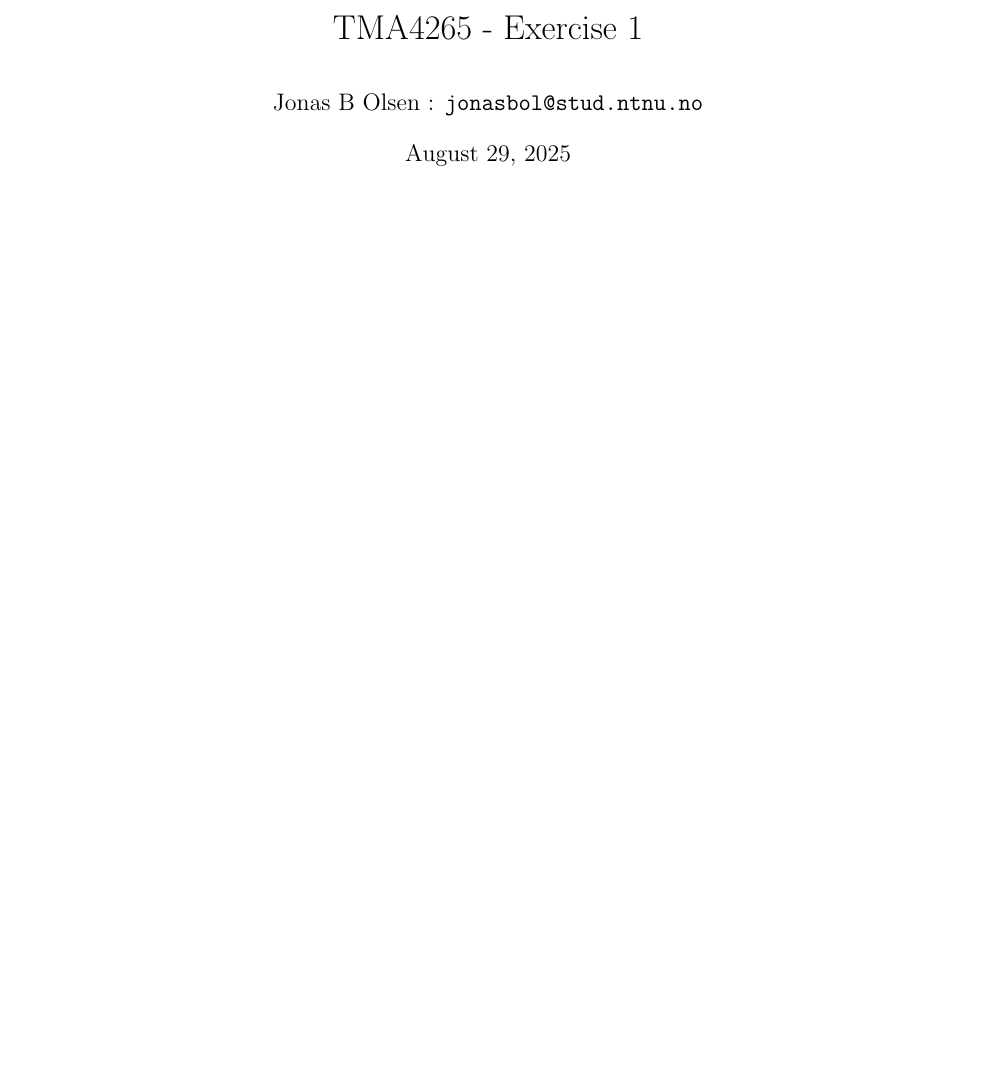
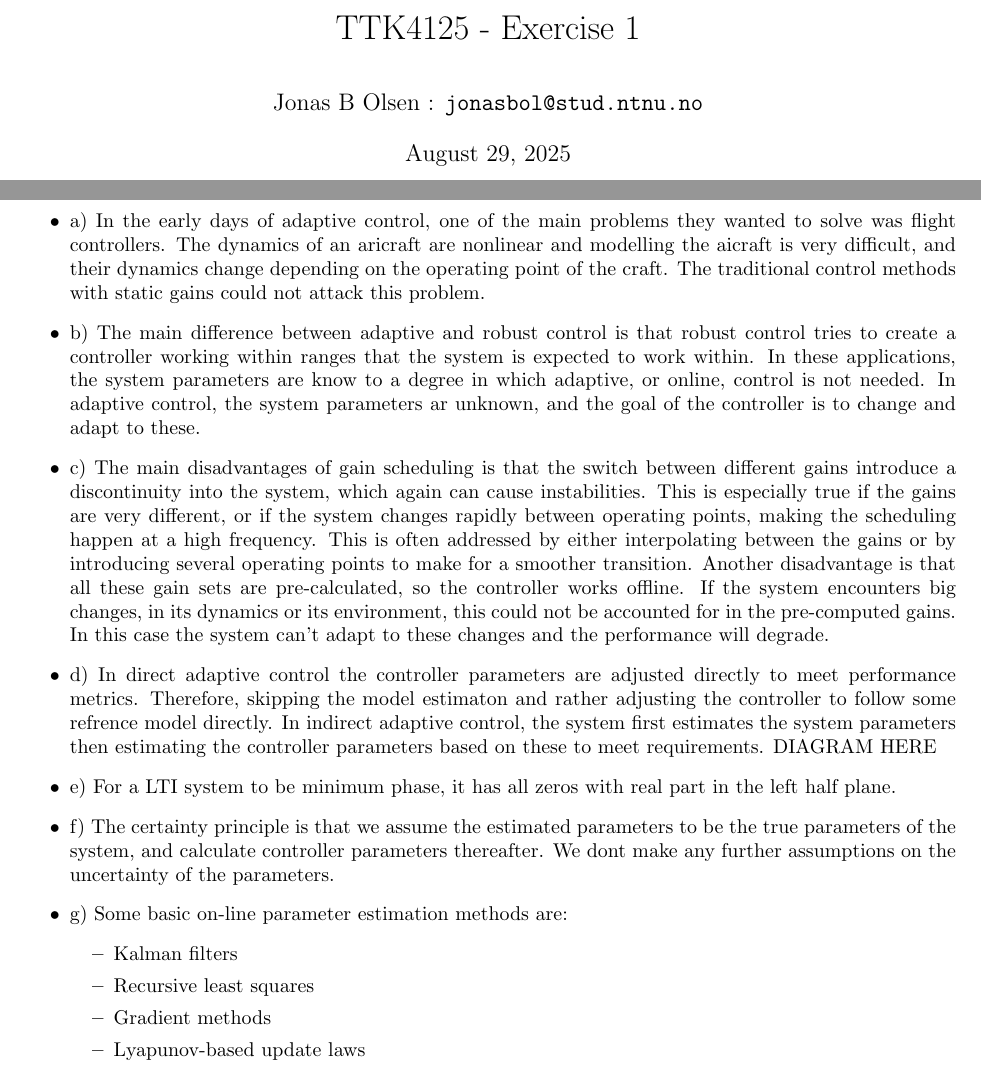
Before and after one commit to nasols/TTK4125-Adaptive-Control, a LaTeX problem sheet (exercise1/main.tex, which reads exercise1/sections/problem1.tex): part of the page before the commit and two parts of pages 1 and 2 of 3 after it, the two joined at a grey line, cut so that both start at the same text, the shorter picture padded with empty space. Compiled offline with pdfLaTeX.

Commit message:
assignment 1 and lecture notes l1

```diff
--- a/exercise1/main.tex
+++ b/exercise1/main.tex
@@ -76,10 +76,12 @@
 
 %%
 
-\title{TMA4265 - Exercise 1}
+\title{TTK4125 - Exercise 1}
 \author{Jonas B Olsen : \texttt{jonasbol@stud.ntnu.no}}
 
 \begin{document}
 \maketitle
+\include{sections/problem1}
+\include{sections/problem2}
 
 \end{document}
--- /dev/null
+++ b/exercise1/sections/problem1.tex
@@ -0,0 +1,50 @@
+\section{Problem 1}
+
+\begin{itemize}
+    \item a)
+    In the early days of adaptive control, one of the main problems they wanted to solve was flight controllers.
+    The dynamics of an aricraft are nonlinear and modelling the aicraft is very difficult, and their dynamics change
+    depending on the operating point of the craft. The traditional control methods with static gains could not attack this problem.
+
+    \item b)
+    The main difference between adaptive and robust control is that robust control tries to create a controller working within ranges that the system is expected to work within.
+    In these applications, the system parameters are know to a degree in which adaptive, or online, control is not needed.
+    In adaptive control, the system parameters ar unknown, and the goal of the controller is to change and adapt to these.
+
+    \item c)
+    The main disadvantages of gain scheduling is that the switch between different gains introduce a discontinuity into the system, which again can cause instabilities.
+    This is especially true if the gains are very different, or if the system changes rapidly between operating points, making the scheduling happen at a high frequency.
+    This is often addressed by either interpolating between the gains or by introducing several operating points to make for a smoother transition.
+    Another disadvantage is that all these gain sets are pre-calculated, so the controller works offline. If the system encounters
+    big changes, in its dynamics or its environment, this could not be accounted for in the pre-computed gains. In this case the system can't
+    adapt to these changes and the performance will degrade.
+
+    \item d)
+    In direct adaptive control the controller parameters are adjusted directly to meet performance metrics. Therefore, skipping the model estimaton
+    and rather adjusting the controller to follow some refrence model directly.
+    In indirect adaptive control, the system first estimates the system parameters then estimating the controller parameters based on these to meet requirements.
+    DIAGRAM HERE
+
+    \item e)
+    For a LTI system to be minimum phase, it has all zeros with real part in the left half plane.
+
+    \item f)
+    The certainty principle is that we assume the estimated parameters to be the true parameters of the system, and calculate controller parameters thereafter.
+    We dont make any further assumptions on the uncertainty of the parameters.
+
+    \item g)
+    Some basic on-line parameter estimation methods are:
+    \begin{itemize}
+        \item Kalman filters
+        \item Recursive least squares
+        \item Gradient methods
+        \item Lyapunov-based update laws
+    \end{itemize}
+
+
+
+
+
+
+
+\end{itemize}
```
Also changed, not shown: Curriculum/chapters/chapter1.tex (added, +1 -0 lines), Curriculum/main.tex (+2 -1 lines), exercise1/sections/problem2.tex (added, +9 -0 lines), texcommands/tlmacros.sty (+2 -0 lines), Curriculum/main.pdf, exercise1/main.pdf, 16 other files.
